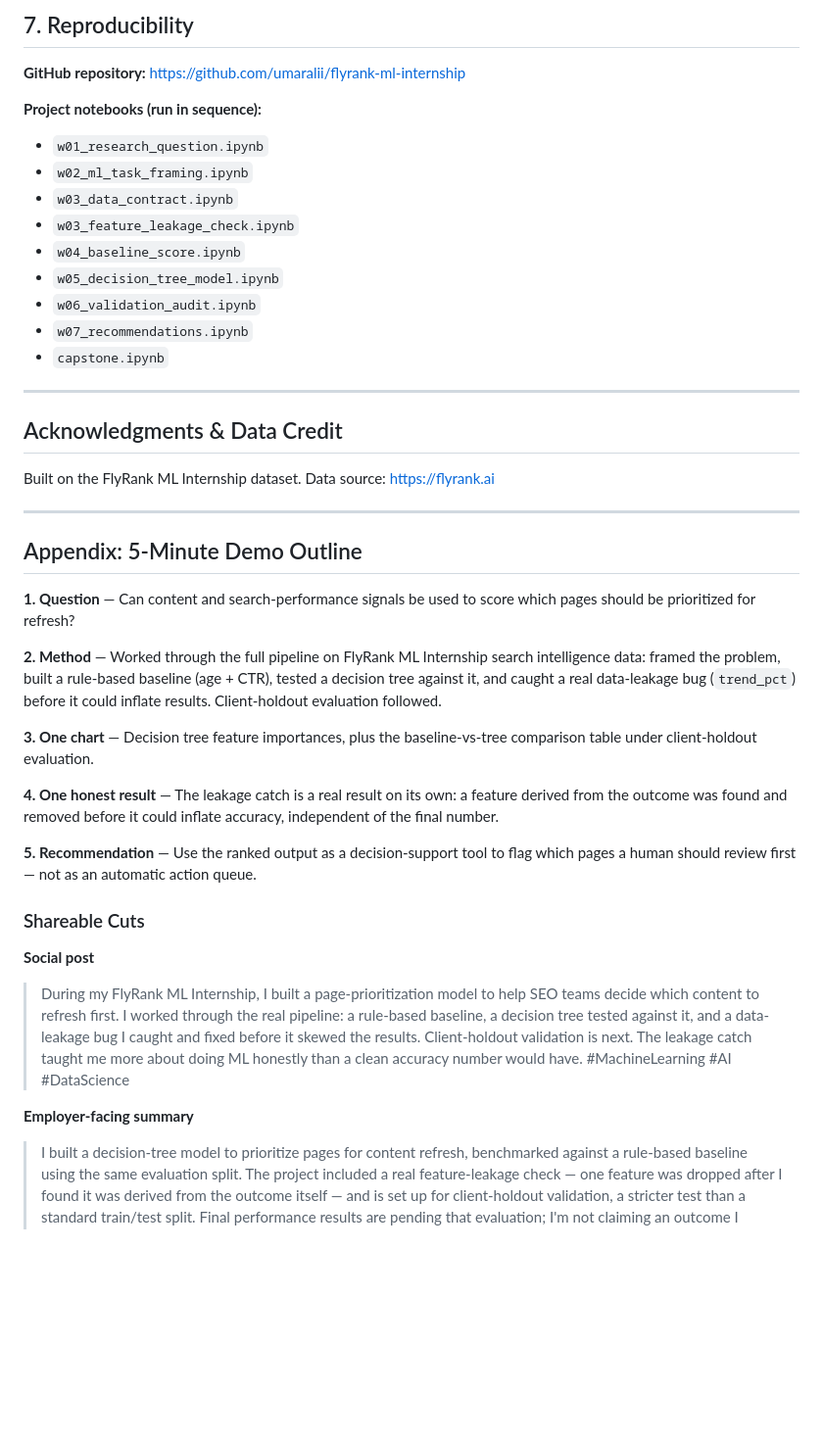
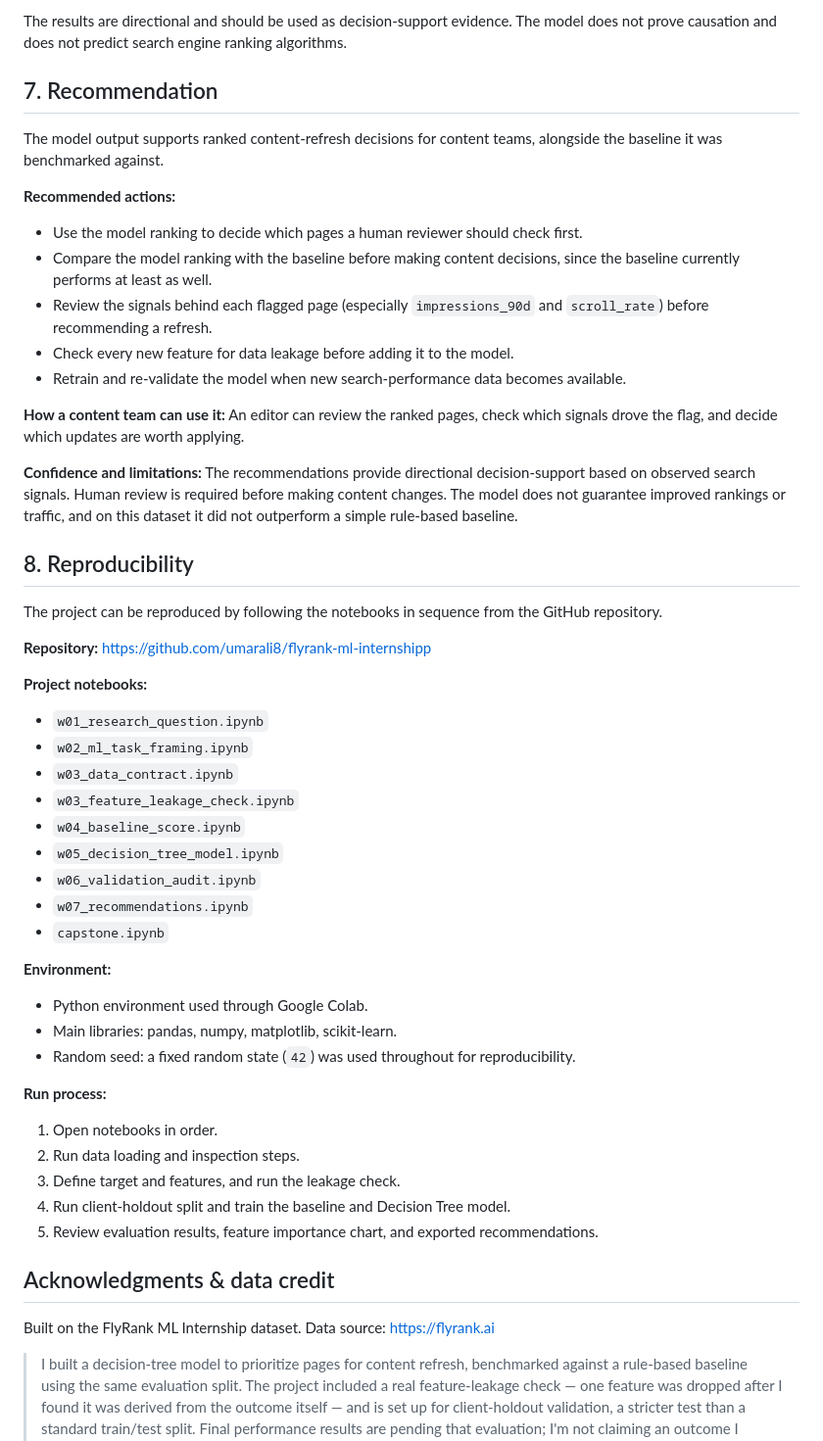
Before and after one commit to umarali8/flyrank-ml-internship, a Markdown page: work/capstone_report_template.md, the part around one of its changes. Shown at 98% size. GitHub-like rendering; blank space fills up the shorter version.

```diff
--- a/work/capstone_report_template.md
+++ b/work/capstone_report_template.md
@@ -106,9 +129,30 @@ Higher accuracy on this run: **baseline**. The tree's near-total reliance on CTR
 
-## 7. Reproducibility
+The results are directional and should be used as decision-support evidence. The model does not prove causation and does not predict search engine ranking algorithms.
 
-**GitHub repository:** https://github.com/umaralii/flyrank-ml-internship
+## 7. Recommendation
 
-**Project notebooks (run in sequence):**
+The model output supports ranked content-refresh decisions for content teams, alongside the baseline it was benchmarked against.
+
+**Recommended actions:**
+
+- Use the model ranking to decide which pages a human reviewer should check first.
+- Compare the model ranking with the baseline before making content decisions, since the baseline currently performs at least as well.
+- Review the signals behind each flagged page (especially `impressions_90d` and `scroll_rate`) before recommending a refresh.
+- Check every new feature for data leakage before adding it to the model.
+- Retrain and re-validate the model when new search-performance data becomes available.
+
+**How a content team can use it:** An editor can review the ranked pages, check which signals drove the flag, and decide which updates are worth applying.
+
+**Confidence and limitations:** The recommendations provide directional decision-support based on observed search signals. Human review is required before making content changes. The model does not guarantee improved rankings or traffic, and on this dataset it did not outperform a simple rule-based baseline.
+
+## 8. Reproducibility
+
+The project can be reproduced by following the notebooks in sequence from the GitHub repository.
+
+**Repository:** https://github.com/umarali8/flyrank-ml-internshipp
+
+**Project notebooks:**
+
 - `w01_research_question.ipynb`
 - `w02_ml_task_framing.ipynb`
 - `w03_data_contract.ipynb`
@@ -119,32 +163,22 @@ Higher accuracy on this run: **baseline**. The tree's near-total reliance on CTR
 - `w07_recommendations.ipynb`
 - `capstone.ipynb`
 
----
+**Environment:**
 
-## Acknowledgments & Data Credit
+- Python environment used through Google Colab.
+- Main libraries: pandas, numpy, matplotlib, scikit-learn.
+- Random seed: a fixed random state (`42`) was used throughout for reproducibility.
 
-Built on the FlyRank ML Internship dataset. Data source: https://flyrank.ai
+**Run process:**
 
----
+1. Open notebooks in order.
+2. Run data loading and inspection steps.
+3. Define target and features, and run the leakage check.
+4. Run client-holdout split and train the baseline and Decision Tree model.
+5. Review evaluation results, feature importance chart, and exported recommendations.
 
-## Appendix: 5-Minute Demo Outline
+## Acknowledgments & data credit
 
-**1. Question** — Can content and search-performance signals be used to score which pages should be prioritized for refresh?
-
-**2. Method** — Worked through the full pipeline on FlyRank ML Internship search intelligence data: framed the problem, built a rule-based baseline (age + CTR), tested a decision tree against it, and caught a real data-leakage bug (`trend_pct`) before it could inflate results. Client-holdout evaluation followed.
-
-**3. One chart** — Decision tree feature importances, plus the baseline-vs-tree comparison table under client-holdout evaluation.
-
-**4. One honest result** — The leakage catch is a real result on its own: a feature derived from the outcome was found and removed before it could inflate accuracy, independent of the final number.
-
-**5. Recommendation** — Use the ranked output as a decision-support tool to flag which pages a human should review first — not as an automatic action queue.
-
-### Shareable Cuts
-
-**Social post**
-
-> During my FlyRank ML Internship, I built a page-prioritization model to help SEO teams decide which content to refresh first. I worked through the real pipeline: a rule-based baseline, a decision tree tested against it, and a data-leakage bug I caught and fixed before it skewed the results. Client-holdout validation is next. The leakage catch taught me more about doing ML honestly than a clean accuracy number would have. #MachineLearning #AI #DataScience
-
-**Employer-facing summary**
+Built on the FlyRank ML Internship dataset. Data source: [https://flyrank.ai](https://flyrank.ai)
 
 > I built a decision-tree model to prioritize pages for content refresh, benchmarked against a rule-based baseline using the same evaluation split. The project included a real feature-leakage check — one feature was dropped after I found it was derived from the outcome itself — and is set up for client-holdout validation, a stricter test than a standard train/test split. Final performance results are pending that evaluation; I'm not claiming an outcome I haven't verified yet.
```
Also changed, not shown: other parts of work/capstone_report_template.md (+92 -69 lines).
